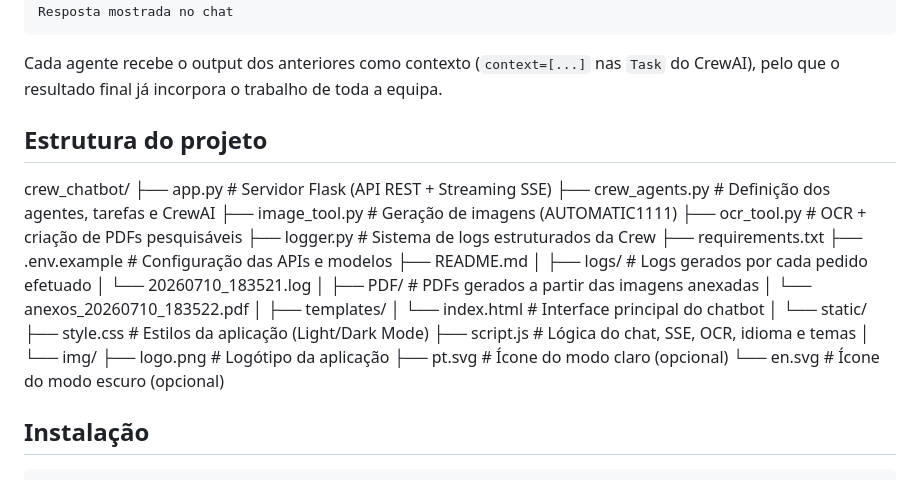
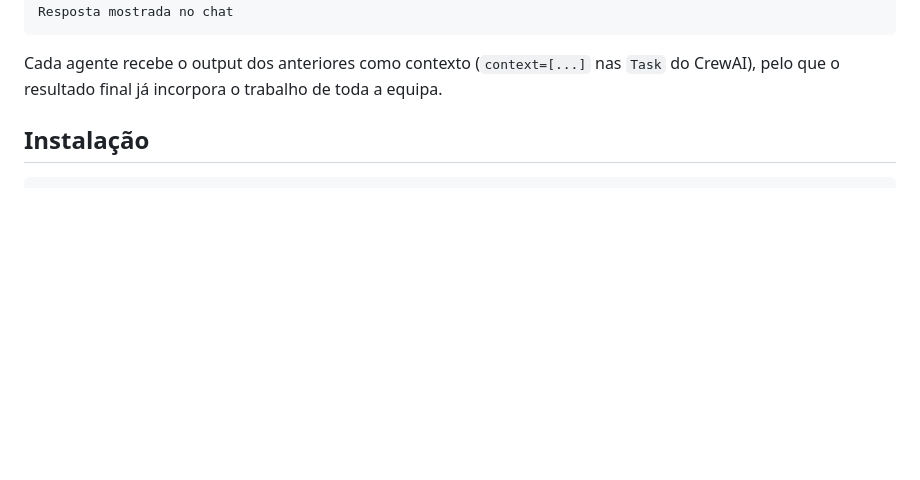
Before and after one commit to FranciscoMoreira91/Crew-Assistant-AI, a Markdown page: README.md, the part around the change. Rendered like a GitHub page; blank space fills up the shorter version.

```diff
--- a/README.md
+++ b/README.md
@@ -33,36 +33,6 @@ Resposta mostrada no chat
 Cada agente recebe o output dos anteriores como contexto (`context=[...]`
 nas `Task` do CrewAI), pelo que o resultado final já incorpora o trabalho de
 toda a equipa.
-
-## Estrutura do projeto
-
-crew_chatbot/
-├── app.py                      # Servidor Flask (API REST + Streaming SSE)
-├── crew_agents.py              # Definição dos agentes, tarefas e CrewAI
-├── image_tool.py               # Geração de imagens (AUTOMATIC1111)
-├── ocr_tool.py                 # OCR + criação de PDFs pesquisáveis
-├── logger.py                   # Sistema de logs estruturados da Crew
-├── requirements.txt
-├── .env.example                # Configuração das APIs e modelos
-├── README.md
-│
-├── logs/                       # Logs gerados por cada pedido efetuado
-│   └── 20260710_183521.log
-│
-├── PDF/                        # PDFs gerados a partir das imagens anexadas
-│   └── anexos_20260710_183522.pdf
-│
-├── templates/
-│   └── index.html              # Interface principal do chatbot
-│
-└── static/
-    ├── style.css               # Estilos da aplicação (Light/Dark Mode)
-    ├── script.js               # Lógica do chat, SSE, OCR, idioma e temas
-    │
-    └── img/
-        ├── logo.png            # Logótipo da aplicação
-        ├── pt.svg             # Ícone do modo claro (opcional)
-        └── en.svg            # Ícone do modo escuro (opcional)
 
 ## Instalação
 
```
